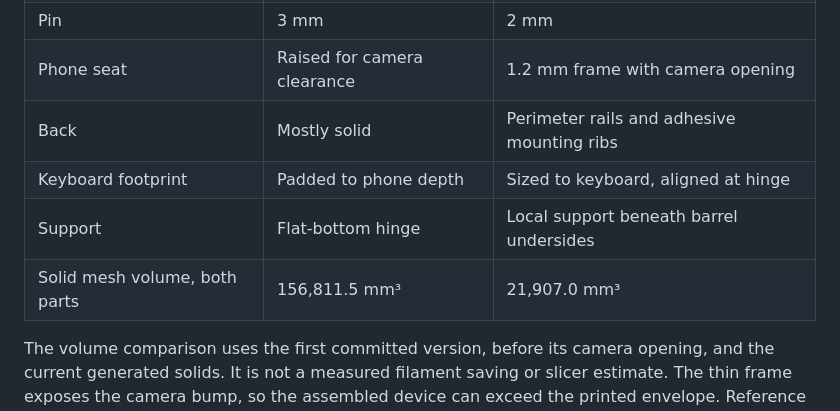
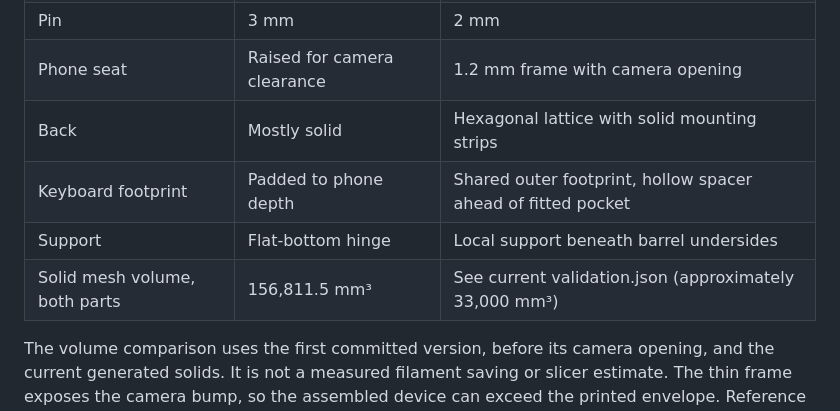
Before and after one commit to AidanJones/iphone_cyber_deck, a Markdown page: references/README.md, the part around the change. Drawn GitHub-style.

```diff
--- a/references/README.md
+++ b/references/README.md
@@ -70,10 +70,10 @@ were not downloaded or measured.
 | Hinge | Tall rectangular blocks | 6.4 mm diameter round barrels |
 | Pin | 3 mm | 2 mm |
 | Phone seat | Raised for camera clearance | 1.2 mm frame with camera opening |
-| Back | Mostly solid | Perimeter rails and adhesive mounting ribs |
-| Keyboard footprint | Padded to phone depth | Sized to keyboard, aligned at hinge |
+| Back | Mostly solid | Hexagonal lattice with solid mounting strips |
+| Keyboard footprint | Padded to phone depth | Shared outer footprint, hollow spacer ahead of fitted pocket |
 | Support | Flat-bottom hinge | Local support beneath barrel undersides |
-| Solid mesh volume, both parts | 156,811.5 mm³ | 21,907.0 mm³ |
+| Solid mesh volume, both parts | 156,811.5 mm³ | See current validation.json (approximately 33,000 mm³) |
 
 The volume comparison uses the first committed version, before its camera
 opening, and the current generated solids. It is not a measured filament saving
```
Also changed, not shown: README.md (+12 -9 lines), docs/minimal-closed.png, docs/minimal-open.png, preview.png, 10 other files.
